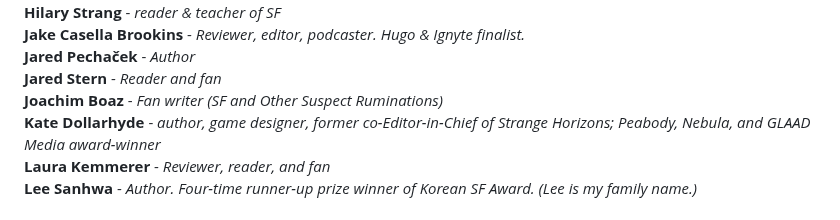
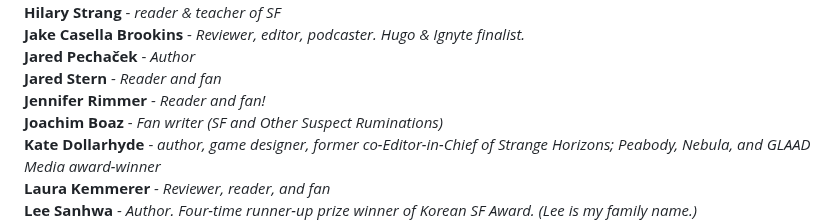
Before and after one commit to EdenKupe/translatedHugo, a Markdown page: signatories.md, the part around the change. GitHub-like rendering.

```diff
--- a/signatories.md
+++ b/signatories.md
@@ -40,6 +40,7 @@ This page will be updated with the names of folks who support the proposal to ad
 **Jake Casella Brookins** - *Reviewer, editor, podcaster. Hugo & Ignyte finalist.* <br>
 **Jared Pechaček** - *Author* <br>
 **Jared Stern** - *Reader and fan* <br>
+**Jennifer Rimmer** - *Reader and fan!* <br>
 **Joachim Boaz** - *Fan writer (SF and Other Suspect Ruminations)* <br>
 **Kate Dollarhyde** - *author, game designer, former co-Editor-in-Chief of Strange Horizons; Peabody, Nebula, and GLAAD Media award-winner* <br>
 **Laura Kemmerer** - *Reviewer, reader, and fan* <br>
```
